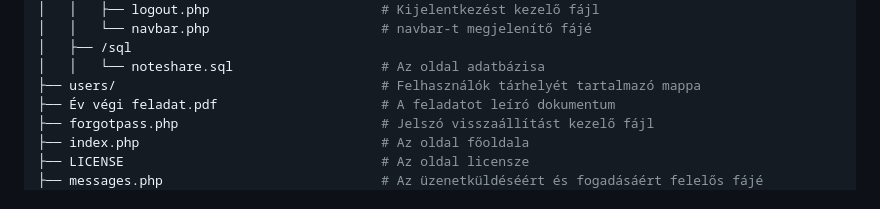
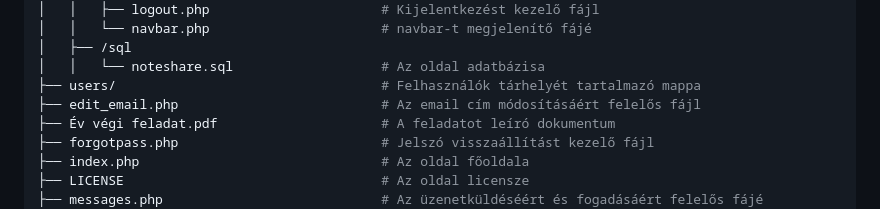
Before and after one commit to doomhyena/NoteShare-Dev, a Markdown page: docs/dokumentáció.md, the part around the change. Rendered like a GitHub page.

Commit message:
Updated documentation filestructure

```diff
--- a/docs/dokumentáció.md
+++ b/docs/dokumentáció.md
@@ -400,6 +400,7 @@ NoteShare-Dev/
 │   ├── /sql
 │   │   └── noteshare.sql                   # Az oldal adatbázisa
 ├── users/                                  # Felhasználók tárhelyét tartalmazó mappa
+├── edit_email.php                          # Az email cím módosításáért felelős fájl
 ├── Év végi feladat.pdf                     # A feladatot leíró dokumentum
 ├── forgotpass.php                          # Jelszó visszaállítást kezelő fájl
 ├── index.php                               # Az oldal főoldala
```
